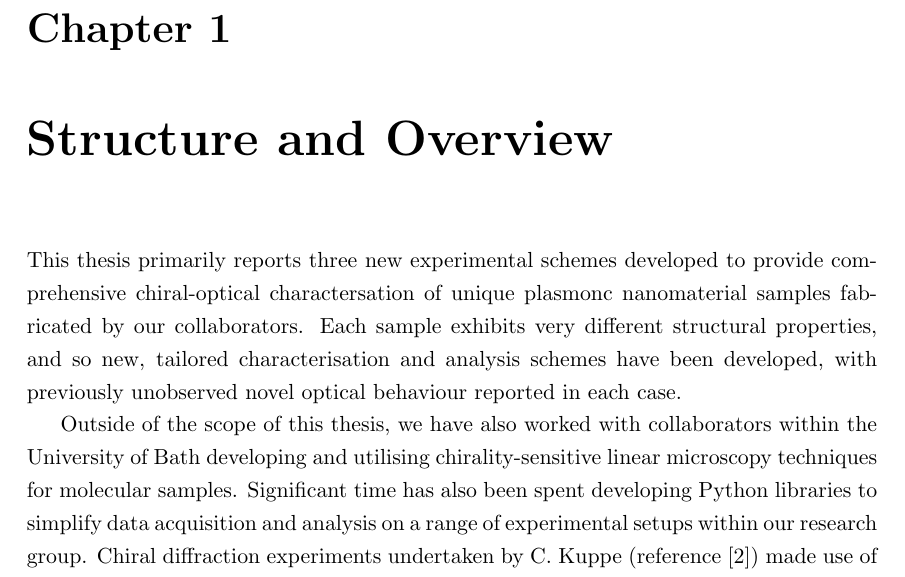
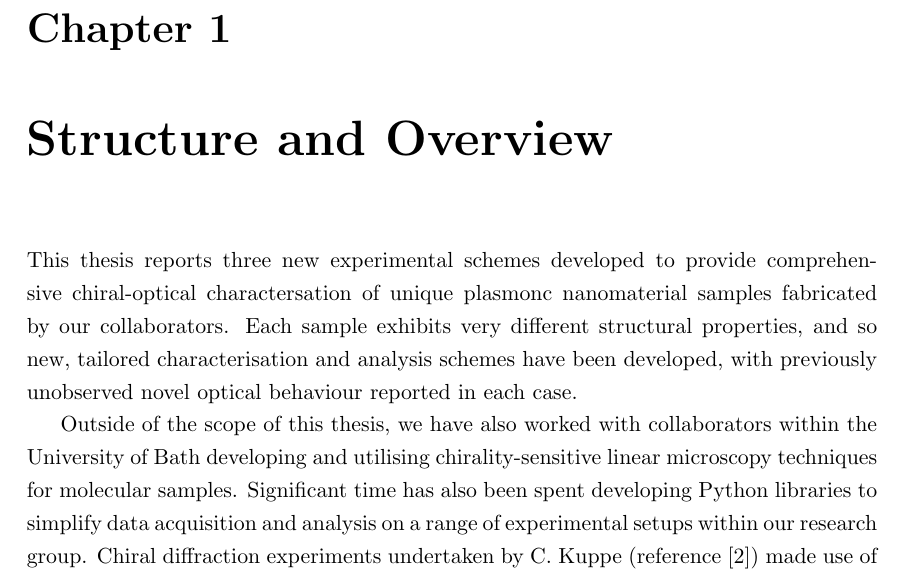
Before and after one commit to jtc42/ThesisUoB, a LaTeX thesis (main.tex, which reads sections/background/Introduction.tex): part of page 7 of 103, cut so that both start at the same text. Compiled offline with pdfLaTeX.

Commit message:
Minor edit

```diff
--- a/sections/background/Introduction.tex
+++ b/sections/background/Introduction.tex
@@ -1,6 +1,6 @@
 \chapter{Structure and Overview}\label{sec:background:Introduction}
 
-This thesis primarily reports three new experimental schemes developed to provide comprehensive chiral-optical charactersation of unique plasmonc nanomaterial samples fabricated by our collaborators. Each sample exhibits very different structural properties, and so new, tailored characterisation and analysis schemes have been developed, with previously unobserved novel optical behaviour reported in each case.
+This thesis reports three new experimental schemes developed to provide comprehensive chiral-optical charactersation of unique plasmonc nanomaterial samples fabricated by our collaborators. Each sample exhibits very different structural properties, and so new, tailored characterisation and analysis schemes have been developed, with previously unobserved novel optical behaviour reported in each case.
 
 Outside of the scope of this thesis, we have also worked with collaborators within the University of Bath developing and utilising chirality-sensitive linear microscopy techniques for molecular samples. Significant time has also been spent developing Python libraries to simplify data acquisition and analysis on a range of experimental setups within our research group. Chiral diffraction experiments undertaken by C. Kuppe (reference~\cite{Kuppe2018}) made use of an experiment-automation library I developed during this project, and eventually merged into a larger library, detailed in appendix~\ref{sec:appendix:labdo}. Data analysis shown in section~\ref{sec:results:OAinPlanarNanohelices} made use of another Python library I developed to automate the filtering, processing, and plotting of data from our SHG optical activity setup. The library, detailed in appendix~\ref{sec:appendix:pyshg}, has since been used in submitted work by D. C. Hooper, and is expected to be used in similar experiments going forward.
 
```
